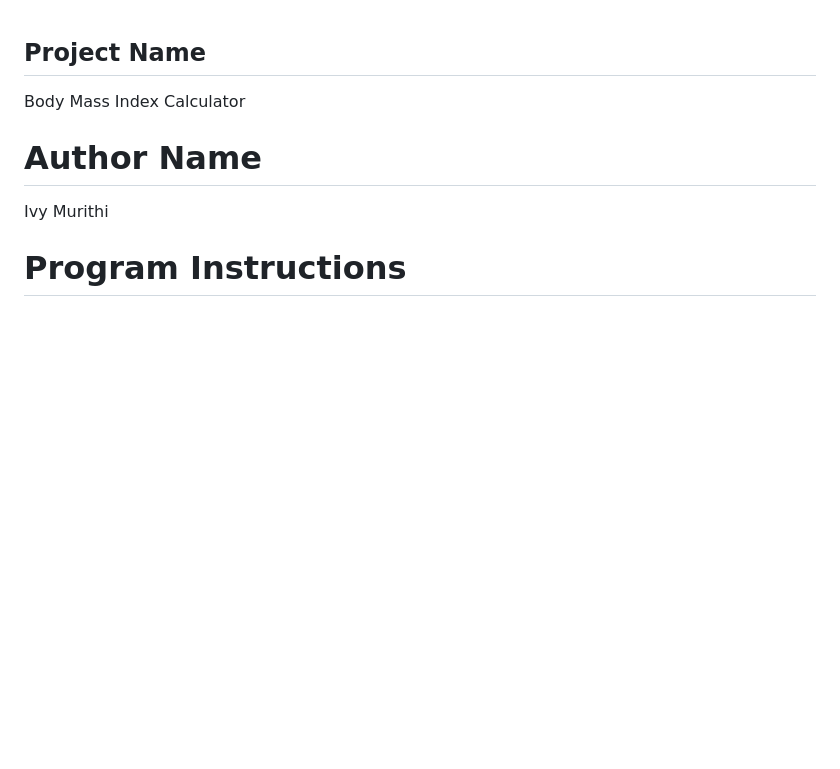
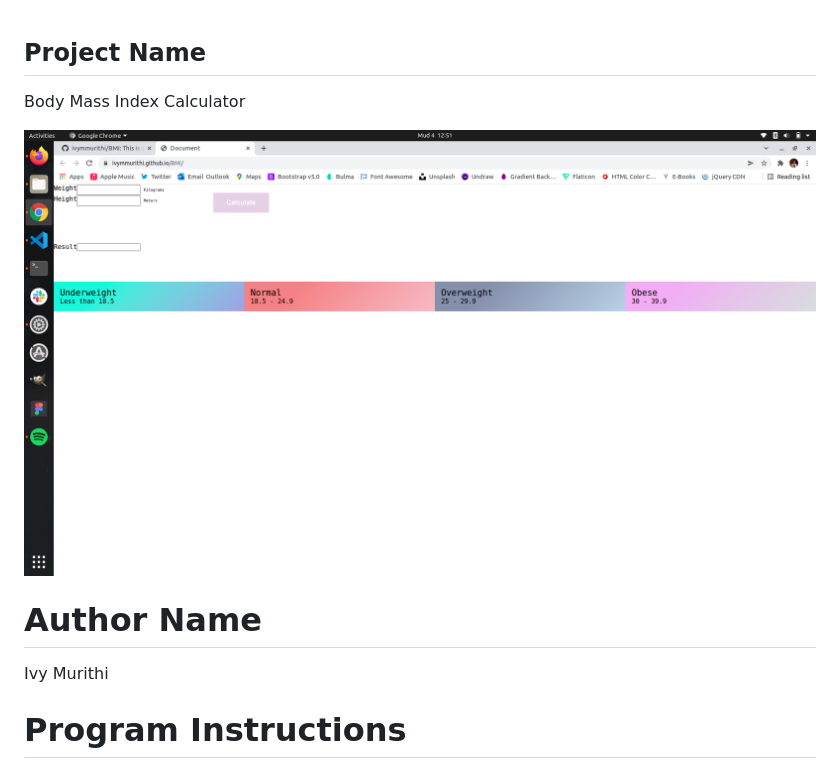
Before and after one commit to ivymmurithi/BMI, a Markdown page: README.md, the part around the change. GitHub-like rendering; pictures changed too: homepage.png (added); blank space fills up the shorter version.

Commit message:
add preview image to README

```diff
--- a/README.md
+++ b/README.md
@@ -1,5 +1,7 @@
 ## Project Name
 Body Mass Index Calculator
+
+![Homepage Image](./homepage.png)
 
 # Author Name
 Ivy Murithi
```
